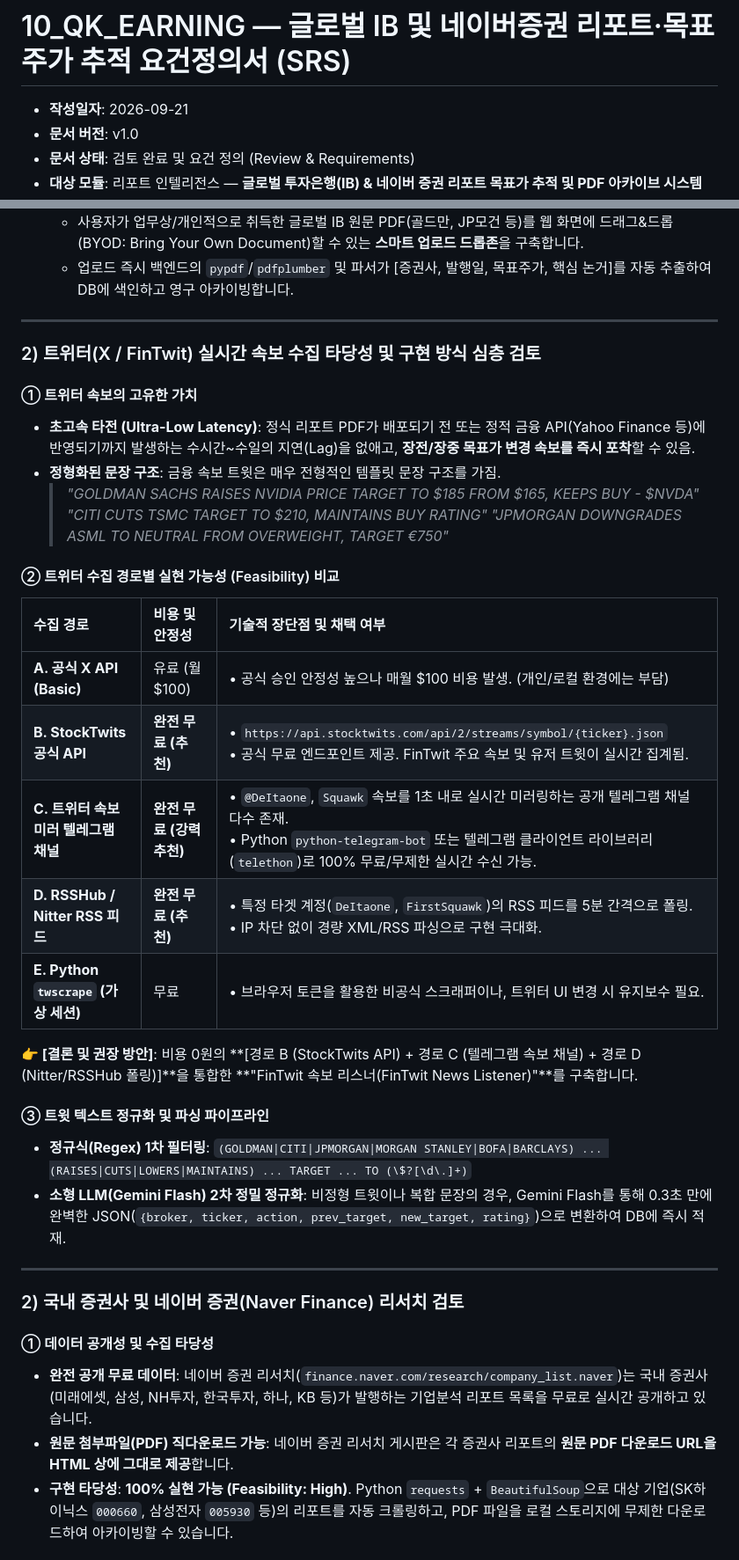
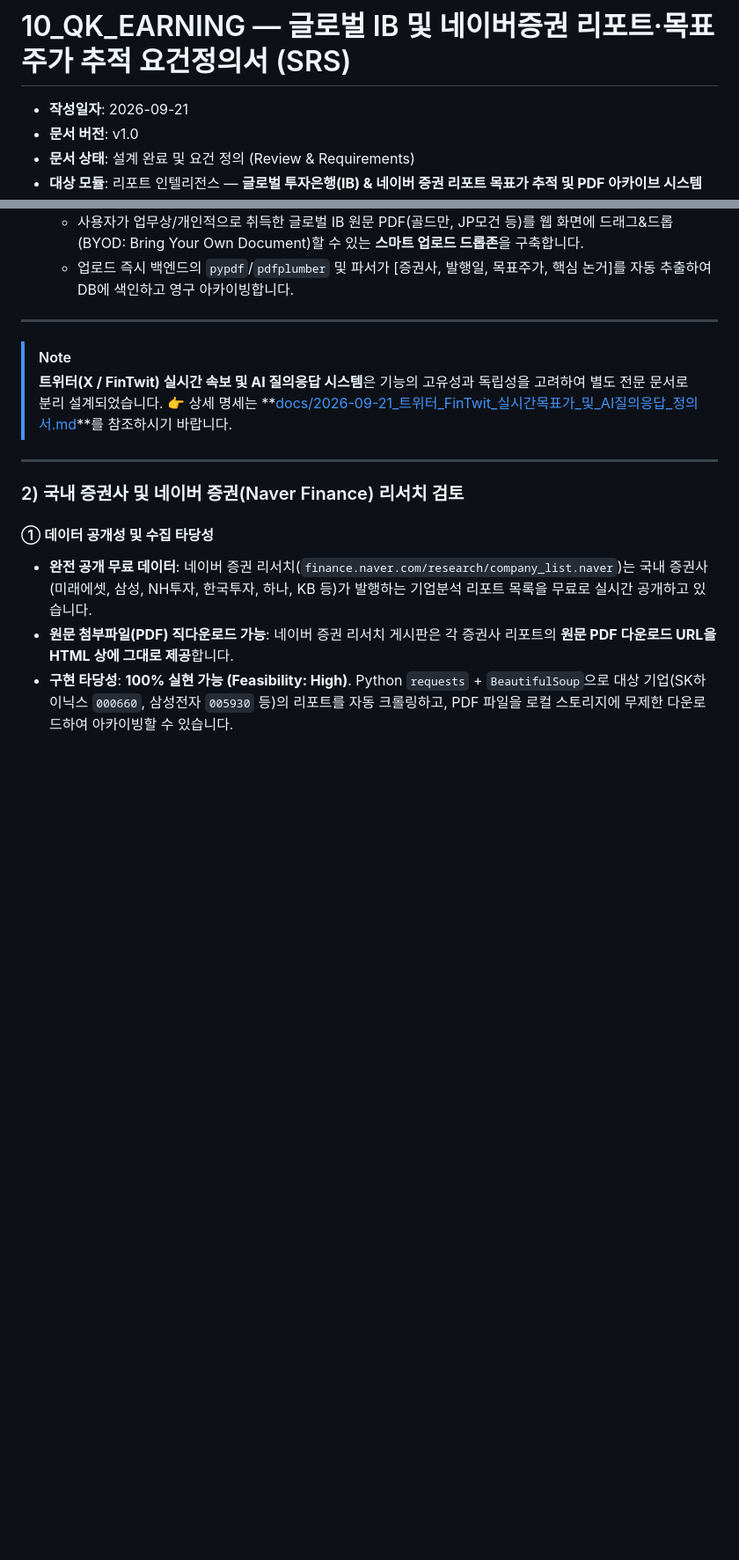
Before and after one commit to zoofighter/10_QK_EARNING, a Markdown page: docs/2026-09-21_글로벌IB_및_네이버증권_리포트_목표가추적_요건정의서.md, 2 parts joined by grey strips. Shown at 88% size. GitHub-like rendering; blank space fills up the shorter version.

```diff
--- a/docs/2026-09-21_글로벌IB_및_네이버증권_리포트_목표가추적_요건정의서.md
+++ b/docs/2026-09-21_글로벌IB_및_네이버증권_리포트_목표가추적_요건정의서.md
@@ -2,5 +2,5 @@
 
 - **작성일자**: 2026-09-21
 - **문서 버전**: v1.0
-- **문서 상태**: 검토 완료 및 요건 정의 (Review & Requirements)
+- **문서 상태**: 설계 완료 및 요건 정의 (Review & Requirements)
 - **대상 모듈**: 리포트 인텔리전스 — **글로벌 투자은행(IB) & 네이버 증권 리포트 목표가 추적 및 PDF 아카이브 시스템**
@@ -28,30 +29,9 @@
 
 ---
 
-### 2) 트위터(X / FinTwit) 실시간 속보 수집 타당성 및 구현 방식 심층 검토
-
-#### ① 트위터 속보의 고유한 가치
-* **초고속 타전 (Ultra-Low Latency)**: 정식 리포트 PDF가 배포되기 전 또는 정적 금융 API(Yahoo Finance 등)에 반영되기까지 발생하는 수시간~수일의 지연(Lag)을 없애고, **장전/장중 목표가 변경 속보를 즉시 포착**할 수 있음.
-* **정형화된 문장 구조**: 금융 속보 트윗은 매우 전형적인 템플릿 문장 구조를 가짐.
-  > *"GOLDMAN SACHS RAISES NVIDIA PRICE TARGET TO $185 FROM $165, KEEPS BUY - $NVDA"*
-  > *"CITI CUTS TSMC TARGET TO $210, MAINTAINS BUY RATING"*
-  > *"JPMORGAN DOWNGRADES ASML TO NEUTRAL FROM OVERWEIGHT, TARGET €750"*
-
-#### ② 트위터 수집 경로별 실현 가능성 (Feasibility) 비교
-| 수집 경로 | 비용 및 안정성 | 기술적 장단점 및 채택 여부 |
-|:---|:---|:---|
-| **A. 공식 X API (Basic)** | 유료 (월 $100) | • 공식 승인 안정성 높으나 매월 $100 비용 발생. (개인/로컬 환경에는 부담) |
-| **B. StockTwits 공식 API** | **완전 무료 (추천)** | • `https://api.stocktwits.com/api/2/streams/symbol/{ticker}.json`<br>• 공식 무료 엔드포인트 제공. FinTwit 주요 속보 및 유저 트윗이 실시간 집계됨. |
-| **C. 트위터 속보 미러 텔레그램 채널** | **완전 무료 (강력 추천)** | • `@DeItaone`, `Squawk` 속보를 1초 내로 실시간 미러링하는 공개 텔레그램 채널 다수 존재.<br>• Python `python-telegram-bot` 또는 텔레그램 클라이언트 라이브러리(`telethon`)로 100% 무료/무제한 실시간 수신 가능. |
-| **D. RSSHub / Nitter RSS 피드** | **완전 무료 (추천)** | • 특정 타겟 계정(`DeItaone`, `FirstSquawk`)의 RSS 피드를 5분 간격으로 폴링.<br>• IP 차단 없이 경량 XML/RSS 파싱으로 구현 극대화. |
-| **E. Python `twscrape` (가상 세션)** | 무료 | • 브라우저 토큰을 활용한 비공식 스크래퍼이나, 트위터 UI 변경 시 유지보수 필요. |
-
-**👉 [결론 및 권장 방안]**:
-비용 0원의 **[경로 B (StockTwits API) + 경로 C (텔레그램 속보 채널) + 경로 D (Nitter/RSSHub 폴링)]**을 통합한 **"FinTwit 속보 리스너(FinTwit News Listener)"**를 구축합니다.
-
-#### ③ 트윗 텍스트 정규화 및 파싱 파이프라인
-* **정규식(Regex) 1차 필터링**: `(GOLDMAN|CITI|JPMORGAN|MORGAN STANLEY|BOFA|BARCLAYS) ... (RAISES|CUTS|LOWERS|MAINTAINS) ... TARGET ... TO (\$?[\d\.]+)`
-* **소형 LLM(Gemini Flash) 2차 정밀 정규화**: 비정형 트윗이나 복합 문장의 경우, Gemini Flash를 통해 0.3초 만에 완벽한 JSON(`{broker, ticker, action, prev_target, new_target, rating}`)으로 변환하여 DB에 즉시 적재.
+> [!NOTE]
+> **트위터(X / FinTwit) 실시간 속보 및 AI 질의응답 시스템**은 기능의 고유성과 독립성을 고려하여 별도 전문 문서로 분리 설계되었습니다.
+> 👉 상세 명세는 **[docs/2026-09-21_트위터_FinTwit_실시간목표가_및_AI질의응답_정의서.md](file:///Users/chansoojeon/Library/CloudStorage/Dropbox/03_code/b_0917_10_QK_EARNING/docs/2026-09-21_%ED%8A%B8%EC%9C%84%ED%84%B0_FinTwit_%EC%8B%A4%EC%8B%9C%EA%B0%84%EB%AA%A9%ED%91%9C%EA%B0%80_%EB%B0%8F_AI%EC%A7%88%EC%9D%98%EC%9D%91%EB%8B%B5_%EC%A0%95%EC%9D%98%EC%84%9C.md)**를 참조하시기 바랍니다.
 
 ---
 
```
Also changed, not shown: other parts of docs/2026-09-21_글로벌IB_및_네이버증권_리포트_목표가추적_요건정의서.md (+1 -0 lines), docs/2026-09-21_트위터_FinTwit_실시간목표가_및_AI질의응답_정의서.md (added, +247 -0 lines).
